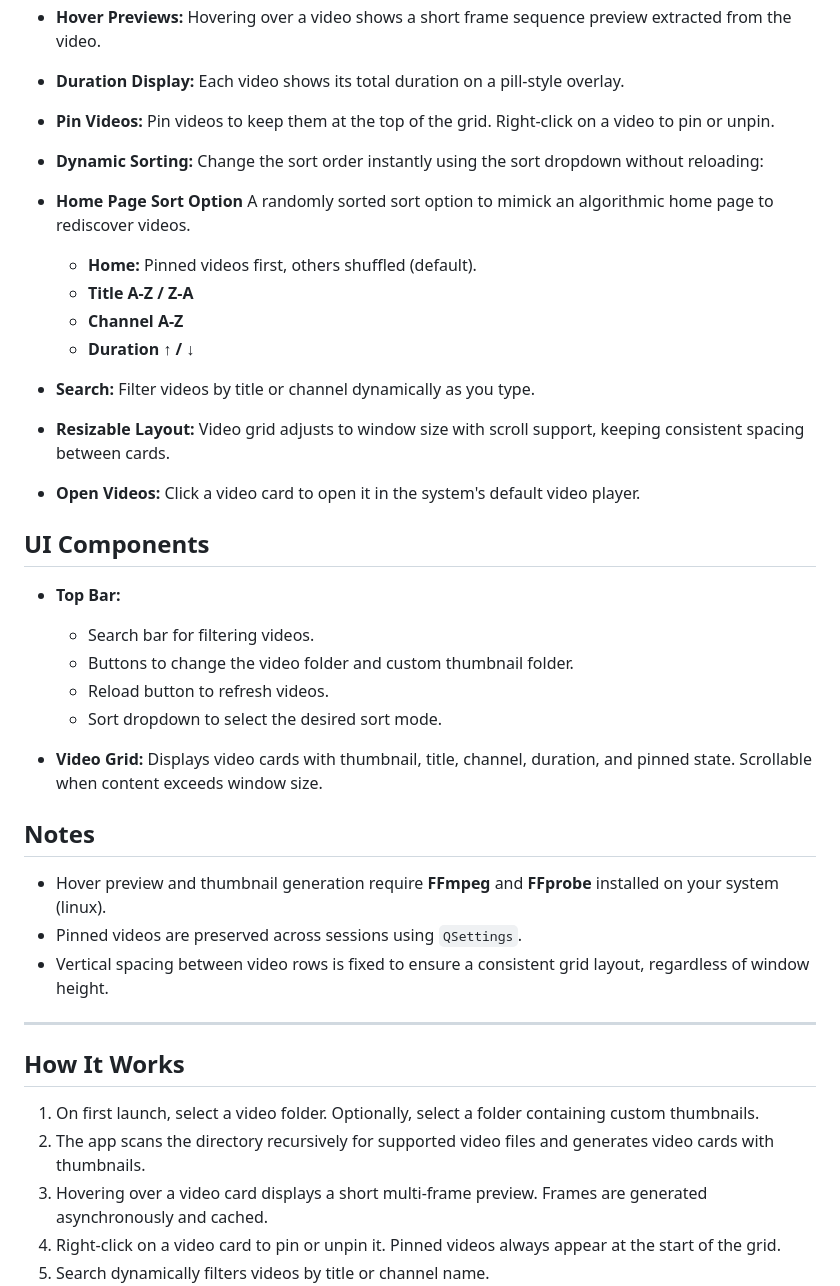
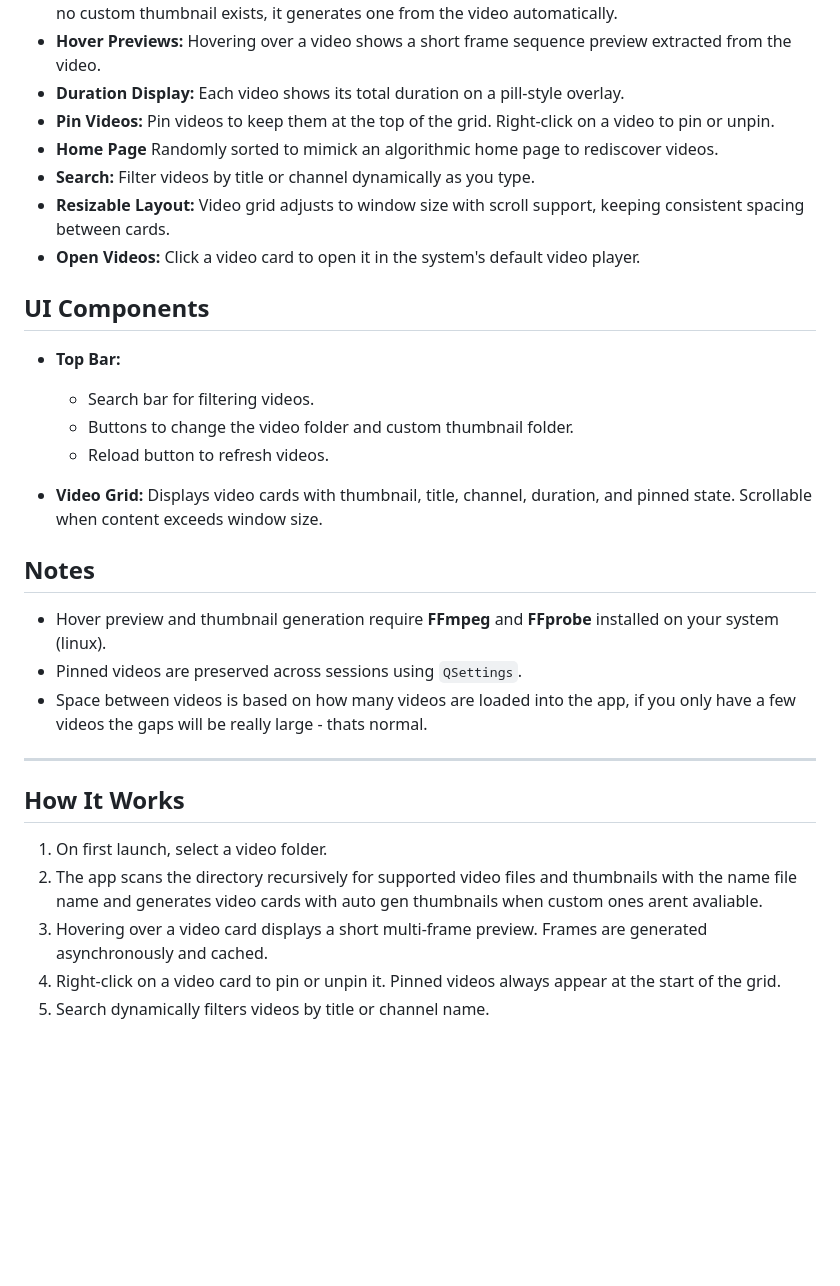
Before and after one commit to draftysumo/SumoTube, a Markdown page: README.md, the part around the change. Rendered like a GitHub page; blank space fills up the shorter version.

```diff
--- a/README.md
+++ b/README.md
@@ -24,13 +24,7 @@ A Qt-based desktop application to browse and preview local video files with cust
 * **Hover Previews:** Hovering over a video shows a short frame sequence preview extracted from the video.
 * **Duration Display:** Each video shows its total duration on a pill-style overlay.
 * **Pin Videos:** Pin videos to keep them at the top of the grid. Right-click on a video to pin or unpin.
-* **Dynamic Sorting:** Change the sort order instantly using the sort dropdown without reloading:
-* **Home Page Sort Option** A randomly sorted sort option to mimick an algorithmic home page to rediscover videos.
-
-  * **Home:** Pinned videos first, others shuffled (default).
-  * **Title A-Z / Z-A**
-  * **Channel A-Z**
-  * **Duration ↑ / ↓**
+* **Home Page** Randomly sorted to mimick an algorithmic home page to rediscover videos.
 * **Search:** Filter videos by title or channel dynamically as you type.
 * **Resizable Layout:** Video grid adjusts to window size with scroll support, keeping consistent spacing between cards.
 * **Open Videos:** Click a video card to open it in the system's default video player.
@@ -42,21 +36,20 @@ A Qt-based desktop application to browse and preview local video files with cust
   * Search bar for filtering videos.
   * Buttons to change the video folder and custom thumbnail folder.
   * Reload button to refresh videos.
-  * Sort dropdown to select the desired sort mode.
 * **Video Grid:** Displays video cards with thumbnail, title, channel, duration, and pinned state. Scrollable when content exceeds window size.
 
 ## Notes
 
 * Hover preview and thumbnail generation require **FFmpeg** and **FFprobe** installed on your system (linux).
 * Pinned videos are preserved across sessions using `QSettings`.
-* Vertical spacing between video rows is fixed to ensure a consistent grid layout, regardless of window height.
+* Space between videos is based on how many videos are loaded into the app, if you only have a few videos the gaps will be really large - thats normal.
 
 ---
 
 ## How It Works
 
-1. On first launch, select a video folder. Optionally, select a folder containing custom thumbnails.
-2. The app scans the directory recursively for supported video files and generates video cards with thumbnails.
+1. On first launch, select a video folder.
+2. The app scans the directory recursively for supported video files and thumbnails with the name file name and generates video cards with auto gen thumbnails when custom ones arent avaliable.
 3. Hovering over a video card displays a short multi-frame preview. Frames are generated asynchronously and cached.
 4. Right-click on a video card to pin or unpin it. Pinned videos always appear at the start of the grid.
 5. Search dynamically filters videos by title or channel name.
```
